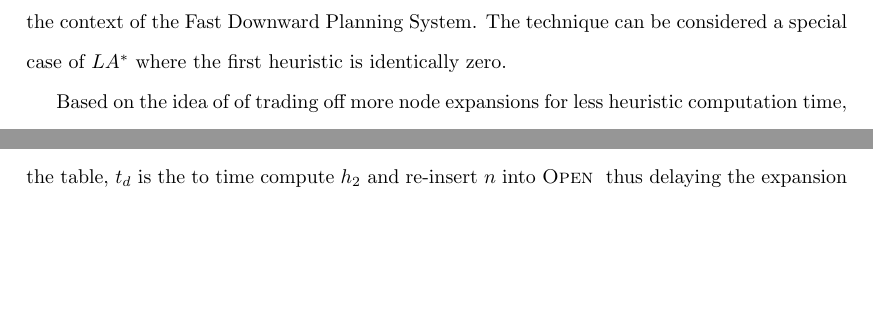
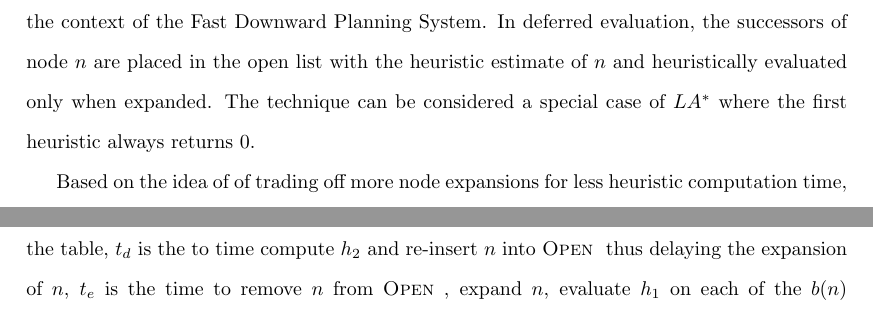
Before and after one commit to ThuriyaThwin/CSP_PHD, a LaTeX thesis (thesis/thesis.tex, which reads thesis/cs-rla.tex): two parts of pages 64 and 66 of 80 before the commit and two parts of pages 64 and 67 of 80 after it, joined at a grey line, cut so that both start at the same text, the shorter picture padded with empty space. Compiled offline with pdfLaTeX.

Commit message:
corrections to related work on rational lazy a*

```diff
--- a/thesis/cs-rla.tex
+++ b/thesis/cs-rla.tex
@@ -40,10 +40,12 @@ and sufficient to find the optimal path to the goal~\cite{ASTR85}.
 The idea behind the \lazyastar~algorithm was briefly mentioned
 by~\cite{zhang-bacchus:aaai-2012} in the context of the MAXSAT
 heuristic for planning domains. \cite{Helmert.fdps} described
-\emph{deferred evaluation} of heuristics in the context of
-the Fast Downward Planning System. The technique can be considered a
-special case of \lazyastar~where the first heuristic is identically
-zero.
+\emph{deferred evaluation} of heuristics in the context of the Fast
+Downward Planning System. In deferred evaluation, the successors of
+node $n$ are placed in the open list with the heuristic estimate of
+$n$ and heuristically evaluated only when expanded.  The technique can
+be considered a special case of \lazyastar~where the first heuristic
+always returns 0.
 
 Based on the idea of of trading off more node expansions for less
 heuristic computation time, \cite{domshlak-et-al:jair-2012} formulated
```
